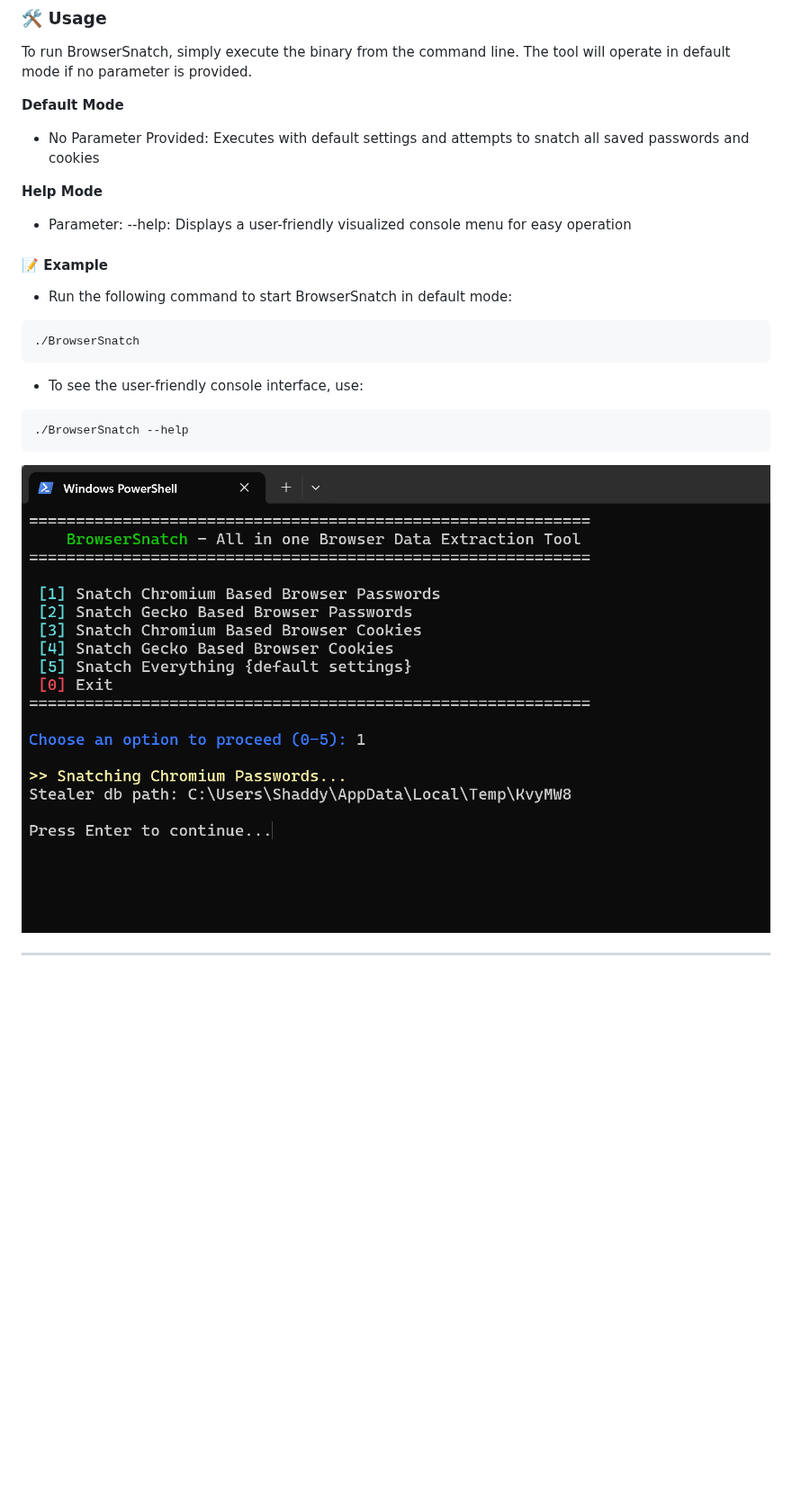
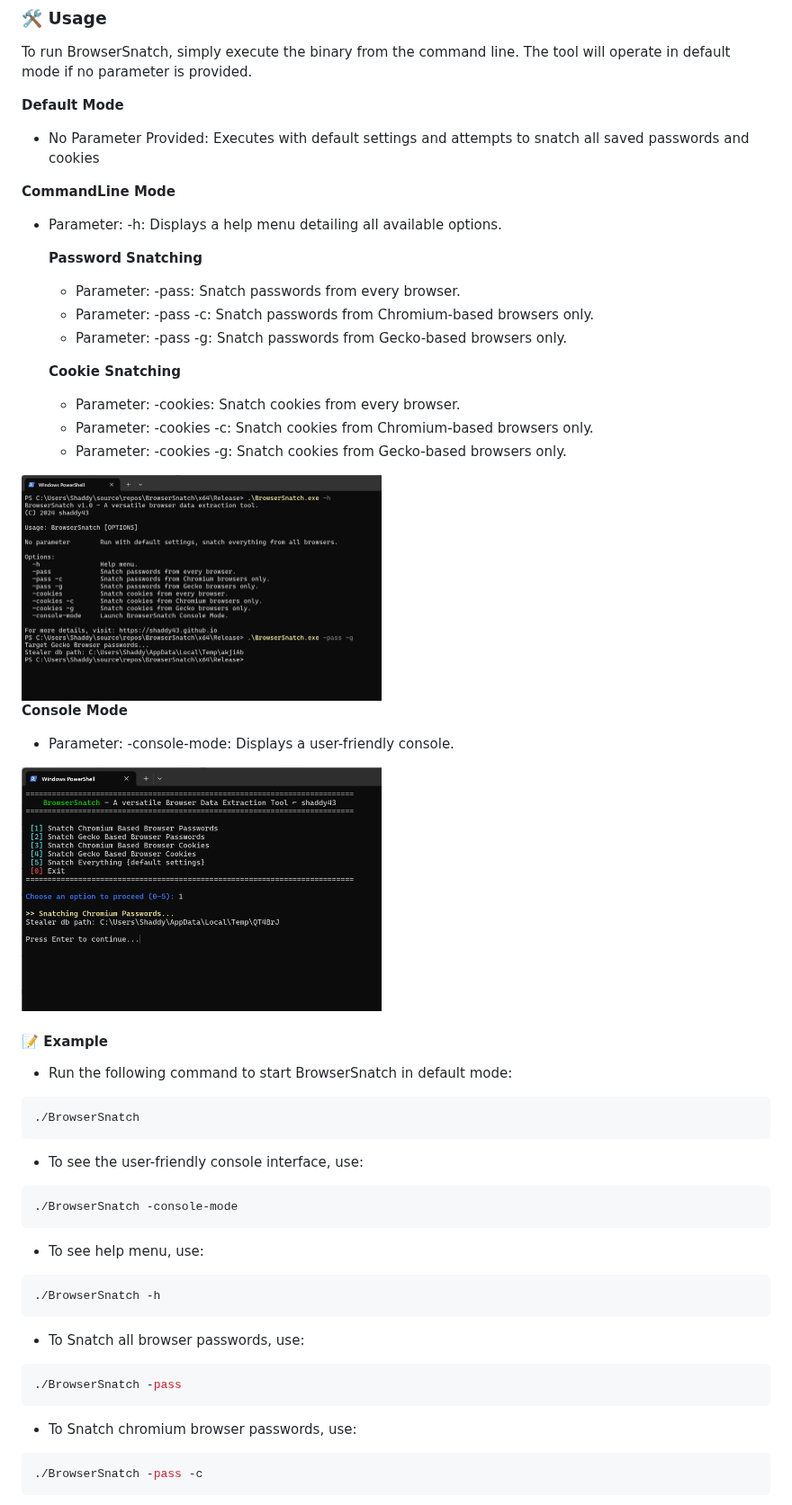
Before and after one commit to shaddy43/BrowserSnatch, a Markdown page: README.md, the part around one of its changes. Shown at 90% size. GitHub-like rendering; pictures changed too: Assets/console-mode.png (added), Assets/console_img.png (deleted), Assets/help-menu.png (added); blank space fills up the shorter version.

Commit message:
commandline added

````diff
--- a/README.md
+++ b/README.md
@@ -53,8 +54,27 @@ To run BrowserSnatch, simply execute the binary from the command line. The tool
 **Default Mode**
 - No Parameter Provided: Executes with default settings and attempts to snatch all saved passwords and cookies
 
-**Help Mode**
-- Parameter: --help: Displays a user-friendly visualized console menu for easy operation
+**CommandLine Mode**
+- Parameter: -h: Displays a help menu detailing all available options.
+
+  **Password Snatching**
+    - Parameter: -pass: Snatch passwords from every browser.
+    - Parameter: -pass -c: Snatch passwords from Chromium-based browsers only.
+    - Parameter: -pass -g: Snatch passwords from Gecko-based browsers only.
+
+  **Cookie Snatching**
+    - Parameter: -cookies: Snatch cookies from every browser.
+    - Parameter: -cookies -c: Snatch cookies from Chromium-based browsers only.
+    - Parameter: -cookies -g: Snatch cookies from Gecko-based browsers only.
+
+<!-- ![Help Menu](Assets/help-menu.png) -->
+<img src="Assets/help-menu.png" alt="Help Menu" width="400"/>
+
+**Console Mode**
+- Parameter: -console-mode: Displays a user-friendly console.
+
+<!-- ![Help Menu](Assets/console-mode.png) -->
+<img src="Assets/console-mode.png" alt="Help Menu" width="400"/>
 
 #### 📝 Example
 - Run the following command to start BrowserSnatch in default mode:
@@ -64,7 +84,21 @@ To run BrowserSnatch, simply execute the binary from the command line. The tool
 
 - To see the user-friendly console interface, use:
 ```sh
-./BrowserSnatch --help
+./BrowserSnatch -console-mode
 ```
 
-![Console](Assets/console_img.png)
+- To see help menu, use:
+```sh
+./BrowserSnatch -h
+```
+
+- To Snatch all browser passwords, use:
+```sh
+./BrowserSnatch -pass
+```
+
+- To Snatch chromium browser passwords, use:
+```sh
+./BrowserSnatch -pass -c
+```
+
````
Also changed, not shown: other parts of README.md (+23 -3 lines), 4 other files.
